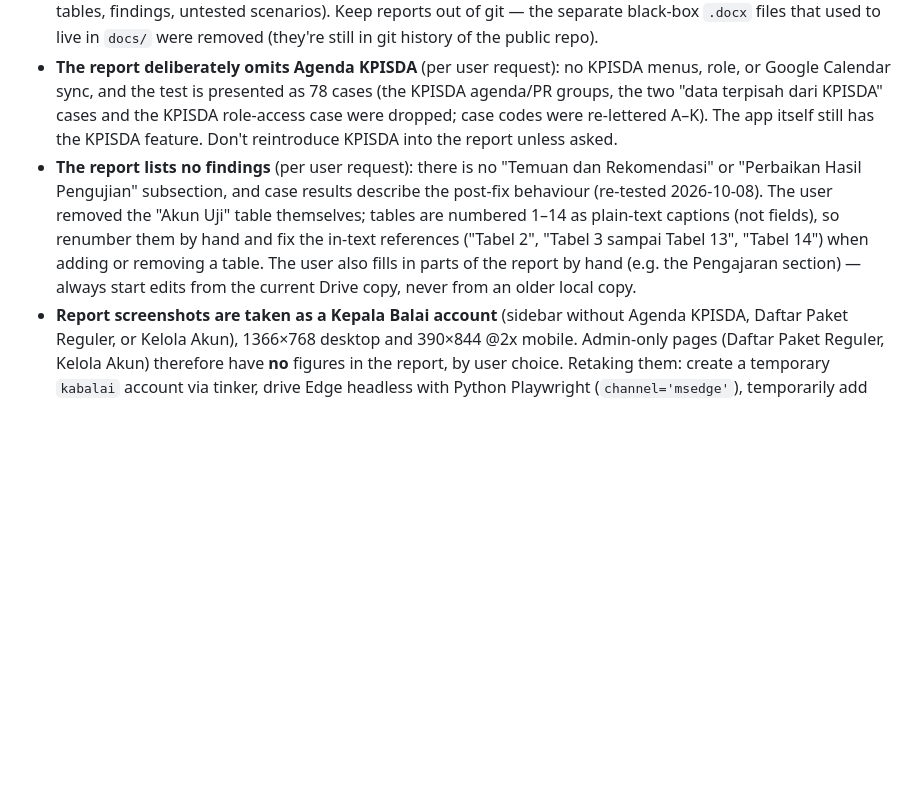
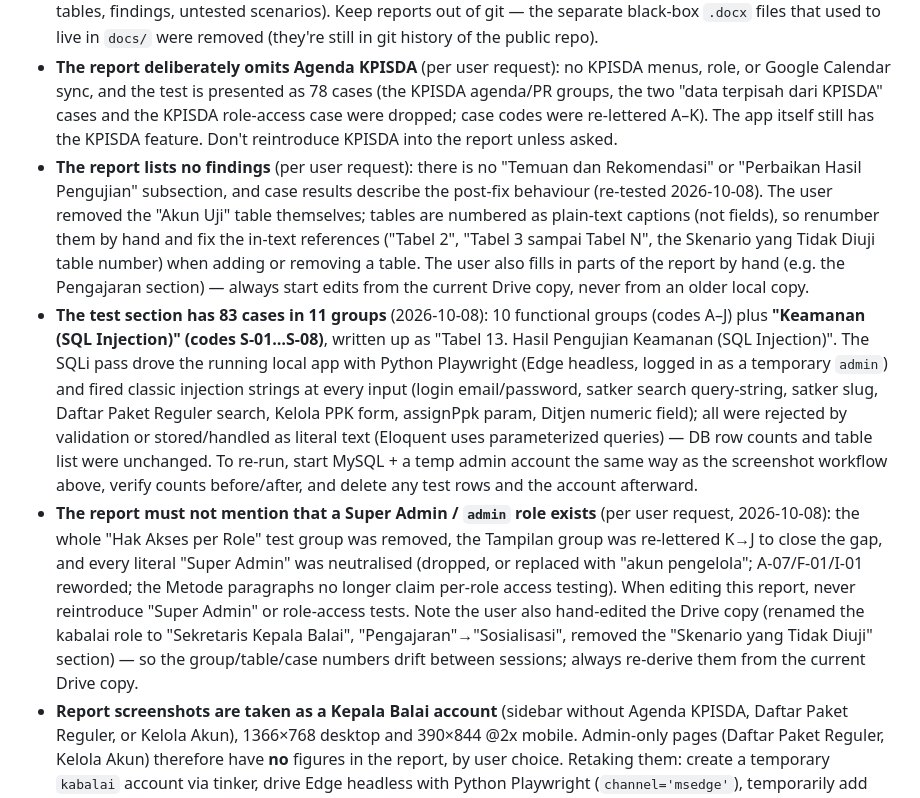
Before and after one commit to Ishak4875/si-anggaran, a Markdown page: CLAUDE.md, the part around the change. Rendered like a GitHub page; blank space fills up the shorter version.

Commit message:
docs: note report omits Super Admin / role-access test
The activity report's test section no longer mentions the Super Admin
role: the "Hak Akses per Role" group was removed (now 83 cases in 11
groups) and all literal "Super Admin" references were neutralised.

Co-Authored-By: Claude Opus 4.8 <noreply@anthropic.com>

```diff
--- a/CLAUDE.md
+++ b/CLAUDE.md
@@ -346,7 +346,9 @@ Pending migrations are easy to miss — `php artisan migrate:status` once showed
 
 - There is **one** report: the activity report "Laporan Pembuatan Aplikasi PROGRESSO.docx" (with NIP and screenshots of internal data), deliberately kept **outside** the repo in the user's Google Drive (`G:\My Drive\Kegiatan 2026\SISDA\SIP\`), built from their template "Laporan Perbaikan Website TW 2 New.docx" there. Its section "3. Pengujian Aplikasi" contains the full black-box test (environment, test accounts, per-feature case tables, findings, untested scenarios). Keep reports out of git — the separate black-box `.docx` files that used to live in `docs/` were removed (they're still in git history of the public repo).
 - **The report deliberately omits Agenda KPISDA** (per user request): no KPISDA menus, role, or Google Calendar sync, and the test is presented as 78 cases (the KPISDA agenda/PR groups, the two "data terpisah dari KPISDA" cases and the KPISDA role-access case were dropped; case codes were re-lettered A–K). The app itself still has the KPISDA feature. Don't reintroduce KPISDA into the report unless asked.
-- **The report lists no findings** (per user request): there is no "Temuan dan Rekomendasi" or "Perbaikan Hasil Pengujian" subsection, and case results describe the post-fix behaviour (re-tested 2026-10-08). The user removed the "Akun Uji" table themselves; tables are numbered 1–14 as plain-text captions (not fields), so renumber them by hand and fix the in-text references ("Tabel 2", "Tabel 3 sampai Tabel 13", "Tabel 14") when adding or removing a table. The user also fills in parts of the report by hand (e.g. the Pengajaran section) — always start edits from the current Drive copy, never from an older local copy.
+- **The report lists no findings** (per user request): there is no "Temuan dan Rekomendasi" or "Perbaikan Hasil Pengujian" subsection, and case results describe the post-fix behaviour (re-tested 2026-10-08). The user removed the "Akun Uji" table themselves; tables are numbered as plain-text captions (not fields), so renumber them by hand and fix the in-text references ("Tabel 2", "Tabel 3 sampai Tabel N", the Skenario yang Tidak Diuji table number) when adding or removing a table. The user also fills in parts of the report by hand (e.g. the Pengajaran section) — always start edits from the current Drive copy, never from an older local copy.
+- **The test section has 83 cases in 11 groups** (2026-10-08): 10 functional groups (codes A–J) plus **"Keamanan (SQL Injection)" (codes S-01…S-08)**, written up as "Tabel 13. Hasil Pengujian Keamanan (SQL Injection)". The SQLi pass drove the running local app with Python Playwright (Edge headless, logged in as a temporary `admin`) and fired classic injection strings at every input (login email/password, satker search query-string, satker slug, Daftar Paket Reguler search, Kelola PPK form, assignPpk param, Ditjen numeric field); all were rejected by validation or stored/handled as literal text (Eloquent uses parameterized queries) — DB row counts and table list were unchanged. To re-run, start MySQL + a temp admin account the same way as the screenshot workflow above, verify counts before/after, and delete any test rows and the account afterward.
+- **The report must not mention that a Super Admin / `admin` role exists** (per user request, 2026-10-08): the whole "Hak Akses per Role" test group was removed, the Tampilan group was re-lettered K→J to close the gap, and every literal "Super Admin" was neutralised (dropped, or replaced with "akun pengelola"; A-07/F-01/I-01 reworded; the Metode paragraphs no longer claim per-role access testing). When editing this report, never reintroduce "Super Admin" or role-access tests. Note the user also hand-edited the Drive copy (renamed the kabalai role to "Sekretaris Kepala Balai", "Pengajaran"→"Sosialisasi", removed the "Skenario yang Tidak Diuji" section) — so the group/table/case numbers drift between sessions; always re-derive them from the current Drive copy.
 - **Report screenshots are taken as a Kepala Balai account** (sidebar without Agenda KPISDA, Daftar Paket Reguler, or Kelola Akun), 1366×768 desktop and 390×844 @2x mobile. Admin-only pages (Daftar Paket Reguler, Kelola Akun) therefore have **no** figures in the report, by user choice. Retaking them: create a temporary `kabalai` account via tinker, drive Edge headless with Python Playwright (`channel='msedge'`), temporarily add sample Kepala Balai agenda/PR rows if the page would be empty (those pages never sync to Google Calendar), then delete the sample rows and the account. Laragon's MySQL may be stopped — start `D:\laragon\bin\mysql\mysql-5.7.39-winx64\bin\mysqld.exe --defaults-file=my.ini` and stop it afterwards with `mysqladmin -u root shutdown`.
 - Editing the report: python-docx works (install with `python -m pip install python-docx`); use Word COM afterwards to update fields and export a PDF for visual checks (render pages with `pymupdf`, since poppler is missing).
 - When generating Word documents on this machine: Windows uses Indonesian regional settings, so Word's list separator is `;` — a TOC field like `TOC \t "Style,1"` silently finds nothing until the comma is replaced with `;`. Word (COM) is installed and can update fields / export PDF; LibreOffice and poppler are not.
```
